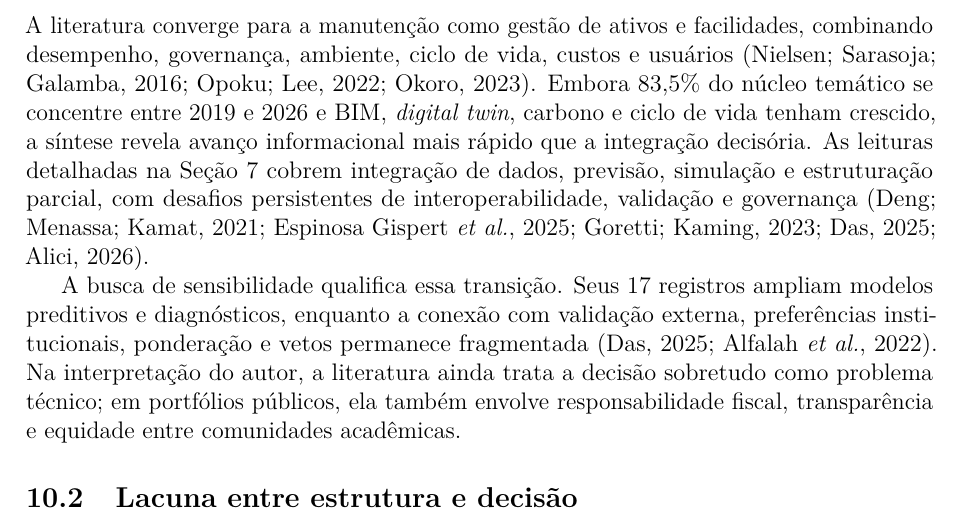
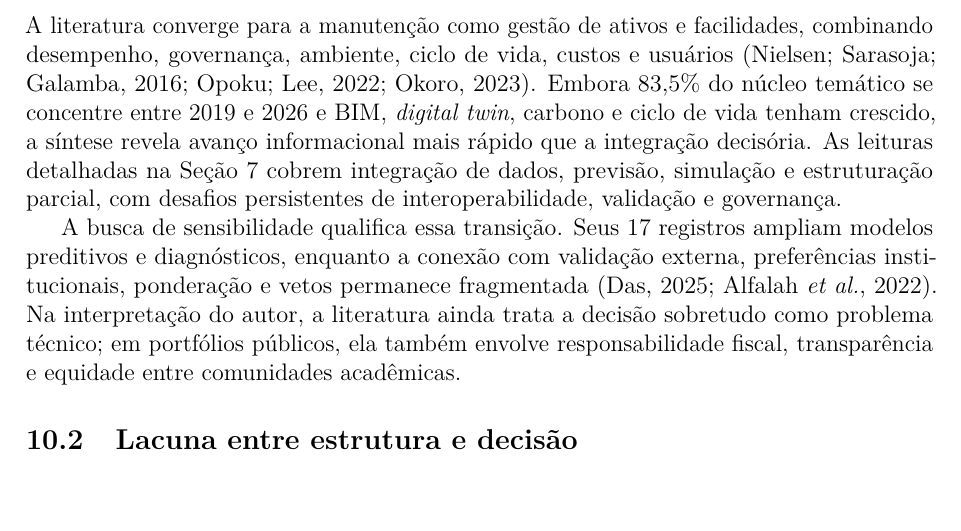
Before and after one commit to adinailson88/NOVA-revisao-bibliografica, a LaTeX document (latex-artigo/main.tex, which reads latex-artigo/sections/09_discussao.tex): part of page 23 of 29, cut so that both start at the same text, the shorter picture padded with empty space. Compiled offline with pdfLaTeX.

Commit message:
remove citações redundantes na Discussão

```diff
--- a/latex-artigo/sections/09_discussao.tex
+++ b/latex-artigo/sections/09_discussao.tex
@@ -3,7 +3,7 @@
 
 \subsection{Maturidade e transição do campo}
 
-A literatura converge para a manutenção como gestão de ativos e facilidades, combinando desempenho, governança, ambiente, ciclo de vida, custos e usuários \parencite{nielsen_sustentabilidadefm_2016,opoku_futurofm_2022,okoro_sustainablefm_2023}. Embora 83,5\% do núcleo temático se concentre entre 2019 e 2026 e BIM, \textit{digital twin}, carbono e ciclo de vida tenham crescido, a síntese revela avanço informacional mais rápido que a integração decisória. As leituras detalhadas na Seção~\ref{sec:metodos} cobrem integração de dados, previsão, simulação e estruturação parcial, com desafios persistentes de interoperabilidade, validação e governança \parencite{deng_bimdigitaltwins_2021,gispert_ontologiaativos_2025,goretti_bimoem_2023,das_iotai_2025,alici_iotambientes_2026}.
+A literatura converge para a manutenção como gestão de ativos e facilidades, combinando desempenho, governança, ambiente, ciclo de vida, custos e usuários \parencite{nielsen_sustentabilidadefm_2016,opoku_futurofm_2022,okoro_sustainablefm_2023}. Embora 83,5\% do núcleo temático se concentre entre 2019 e 2026 e BIM, \textit{digital twin}, carbono e ciclo de vida tenham crescido, a síntese revela avanço informacional mais rápido que a integração decisória. As leituras detalhadas na Seção~\ref{sec:metodos} cobrem integração de dados, previsão, simulação e estruturação parcial, com desafios persistentes de interoperabilidade, validação e governança.
 
 A busca de sensibilidade qualifica essa transição. Seus 17 registros ampliam modelos preditivos e diagnósticos, enquanto a conexão com validação externa, preferências institucionais, ponderação e vetos permanece fragmentada \parencite{das_iotai_2025,alfalah_frameworkeducacional_2022}. Na interpretação do autor, a literatura ainda trata a decisão sobretudo como problema técnico; em portfólios públicos, ela também envolve responsabilidade fiscal, transparência e equidade entre comunidades acadêmicas.
 
```
